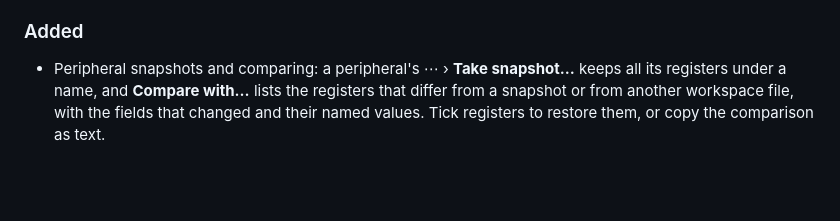
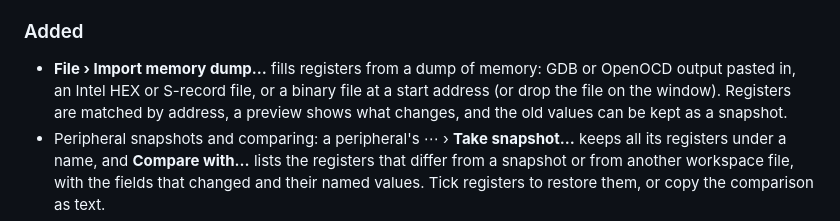
Before and after one commit to kernel-dev/bitviewer, a Markdown page: CHANGELOG.md, the part around the change. Drawn GitHub-style; blank space fills up the shorter version.

```diff
--- a/CHANGELOG.md
+++ b/CHANGELOG.md
@@ -12,6 +12,7 @@ Add each change under **Unreleased** as you make it. When a version is released,
 - A long value, such as a 32- or 64-bit number in binary, no longer covers the register name, address and width. It moves to a line of its own under the name when it doesn't fit beside it, and gets a smaller font only when it doesn't fit the card at all (pointing at it then shows the whole number).
 
 ### Added
+- **File › Import memory dump…** fills registers from a dump of memory: GDB or OpenOCD output pasted in, an Intel HEX or S-record file, or a binary file at a start address (or drop the file on the window). Registers are matched by address, a preview shows what changes, and the old values can be kept as a snapshot.
 - Peripheral snapshots and comparing: a peripheral's ⋯ › **Take snapshot…** keeps all its registers under a name, and **Compare with…** lists the registers that differ from a snapshot or from another workspace file, with the fields that changed and their named values. Tick registers to restore them, or copy the comparison as text.
 - Write semantics: a field can say what writing or reading does to it, such as **Write 1 to clear** (`w1c`) for status flags or **Reading clears it** (`rc`). Set them in Field details (**When written**, **When read**); SVD imports fill them in from `modifiedWriteValues`, `readAction` and write-only access. They show as chips in the fields list and under the bits, and generated code mentions them (template variables `field.write` and `field.read`).
 - **⋯ › Preview a write…** shows what a register becomes when a number is written to it, following those rules (read-only fields keep their bits), and can apply it.
```
Also changed, not shown: docs/guide/09-peripherals.md (+16 -0 lines), docs/guide/img/dump-import.png (added), 12 other files.
